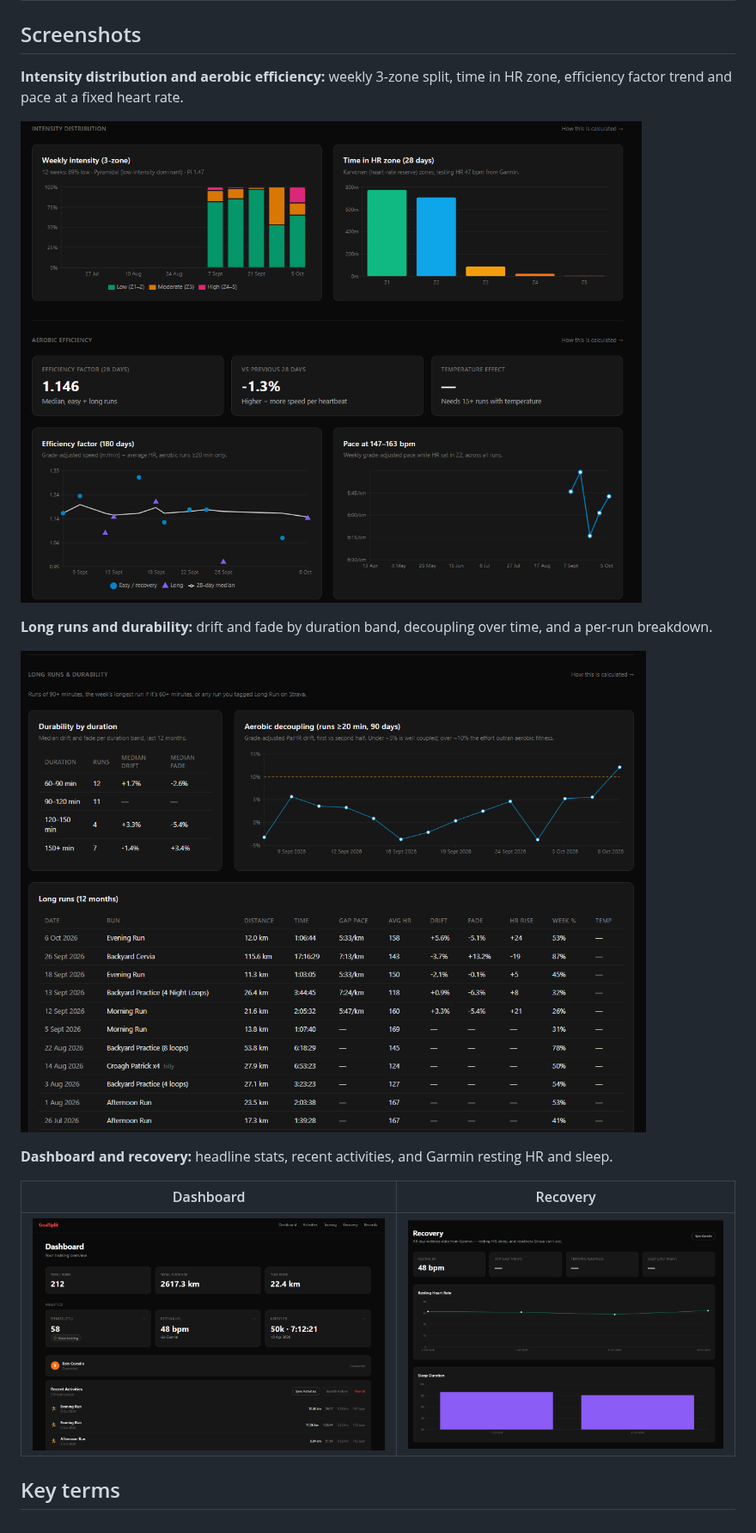
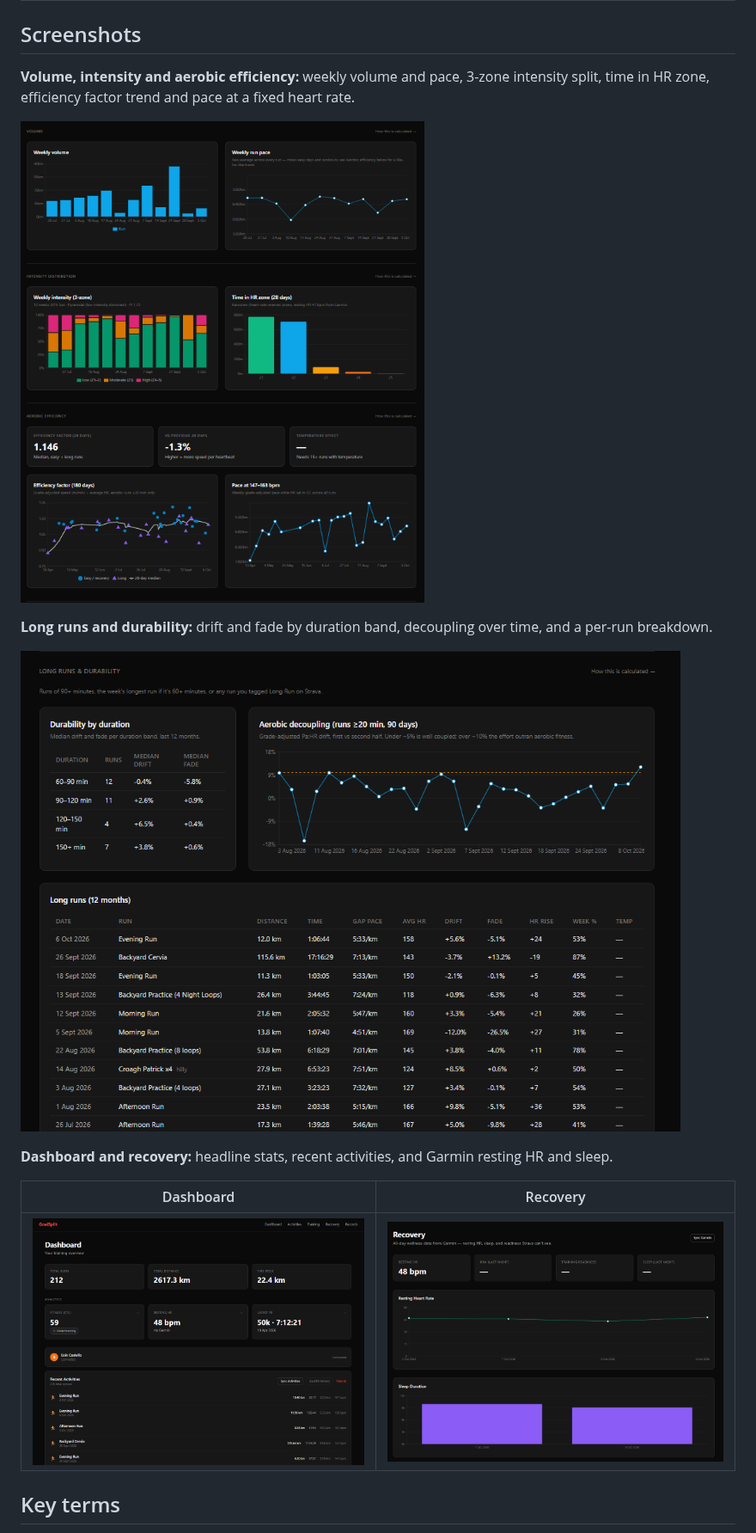
Before and after one commit to eoinc134/GoalSplit, a Markdown page: README.md, the part around one of its changes. Shown at 86% size. GitHub-like rendering; pictures changed too: docs/images/dashboard.png, docs/images/intensity-efficiency.png (deleted), docs/images/long-runs.png.

```diff
--- a/README.md
+++ b/README.md
@@ -29,10 +29,10 @@ Every metric is defined, with its formula, assumptions and references, in
 
 ## Screenshots
 
-**Intensity distribution and aerobic efficiency:** weekly 3-zone split, time in HR zone,
-efficiency factor trend and pace at a fixed heart rate.
+**Volume, intensity and aerobic efficiency:** weekly volume and pace, 3-zone intensity
+split, time in HR zone, efficiency factor trend and pace at a fixed heart rate.
 
-![Weekly intensity distribution, time in HR zone, efficiency factor and pace at fixed HR](docs/images/intensity-efficiency.png)
+![Weekly volume and pace, intensity distribution, time in HR zone, efficiency factor and pace at fixed HR](docs/images/volume-intensity-efficiency.png)
 
 **Long runs and durability:** drift and fade by duration band, decoupling over time, and
 a per-run breakdown.
```
Also changed, not shown: other parts of README.md (+1 -1 lines), docs/METHODS.md (+12 -7 lines), docs/images/training-load.png, 3 other files.
